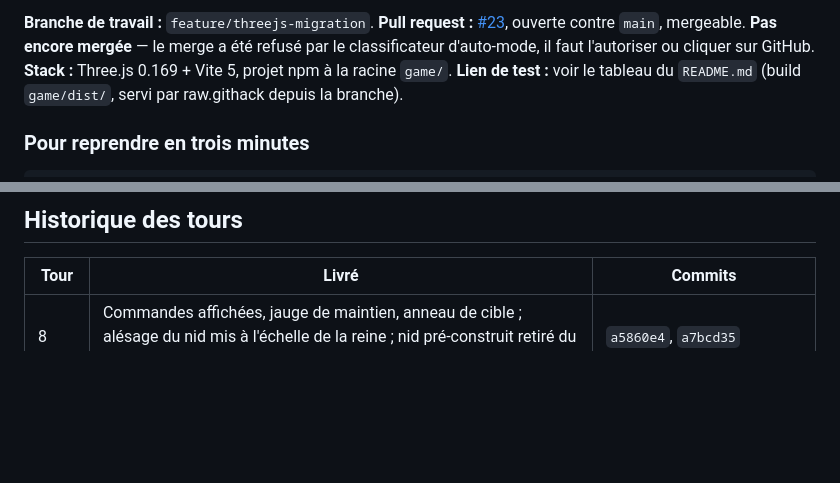
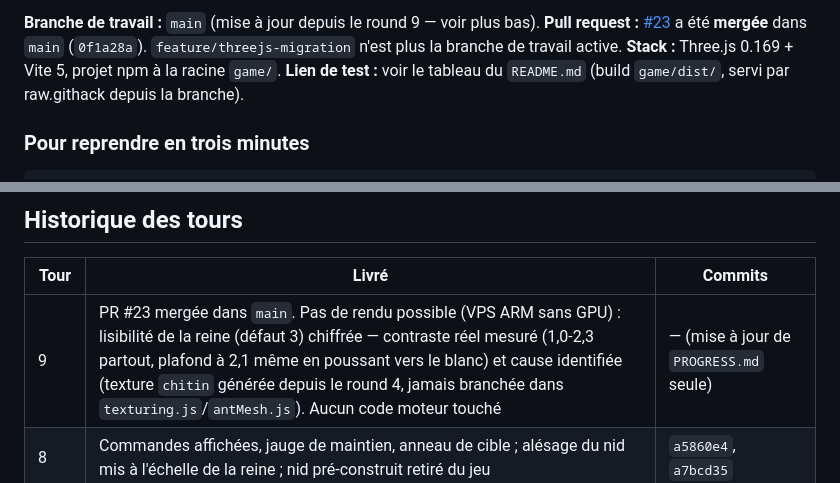
Before and after one commit to splatch17/Myrmidia, a Markdown page: PROGRESS.md, 2 parts joined by grey strips. Rendered like a GitHub page; blank space fills up the shorter version.

```diff
--- a/PROGRESS.md
+++ b/PROGRESS.md
@@ -16,8 +16,8 @@ artistique vit dans `design/charte-stylisation.md`,
 
-**Branche de travail :** `feature/threejs-migration`.
-**Pull request :** [#23](https://github.com/splatch17/Myrmidia/pull/23), ouverte
-contre `main`, mergeable. **Pas encore mergée** — le merge a été refusé par le
-classificateur d'auto-mode, il faut l'autoriser ou cliquer sur GitHub.
+**Branche de travail :** `main` (mise à jour depuis le round 9 — voir plus bas).
+**Pull request :** [#23](https://github.com/splatch17/Myrmidia/pull/23) a été
+**mergée** dans `main` (`0f1a28a`). `feature/threejs-migration` n'est plus la
+branche de travail active.
 **Stack :** Three.js 0.169 + Vite 5, projet npm à la racine `game/`.
 **Lien de test :** voir le tableau du `README.md` (build `game/dist/`, servi
 par raw.githack depuis la branche).
@@ -182,6 +250,7 @@ Chacun a coûté au moins une demi-session. Ils ne lèvent aucune erreur.
 
 | Tour | Livré | Commits |
 |---|---|---|
+| 9 | PR #23 mergée dans `main`. Pas de rendu possible (VPS ARM sans GPU) : lisibilité de la reine (défaut 3) chiffrée — contraste réel mesuré (1,0-2,3 partout, plafond à 2,1 même en poussant vers le blanc) et cause identifiée (texture `chitin` générée depuis le round 4, jamais branchée dans `texturing.js`/`antMesh.js`). Aucun code moteur touché | — (mise à jour de `PROGRESS.md` seule) |
 | 8 | Commandes affichées, jauge de maintien, anneau de cible ; alésage du nid mis à l'échelle de la reine ; nid pré-construit retiré du jeu | `a5860e4`, `a7bcd35` |
 | 7 | Ombres portées de l'herbe, contours sur les créatures, prologue sorti de la sous-exposition | `ef63596` |
 | 6 | Boucle de récolte, portage, fondation à l'exécution ; ressources et ombre côté monde ; herbe affinée ; sol corrigé | `6ca9546`, `379bd0e`, `f5f9c5a`, `24a1bc3`, `9a0faec` |
```
Also changed, not shown: other parts of PROGRESS.md (+70 -2 lines).
